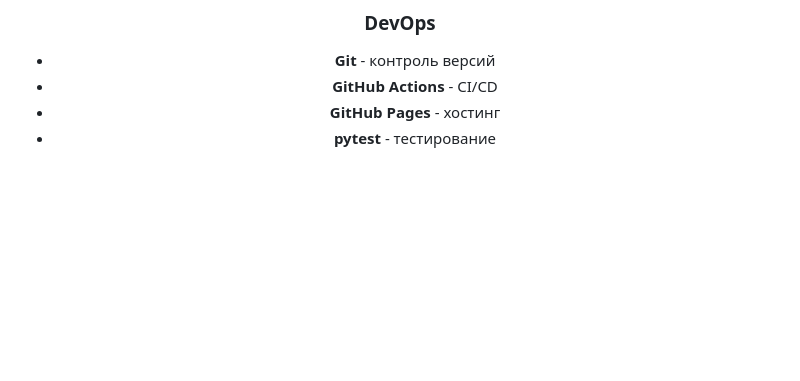
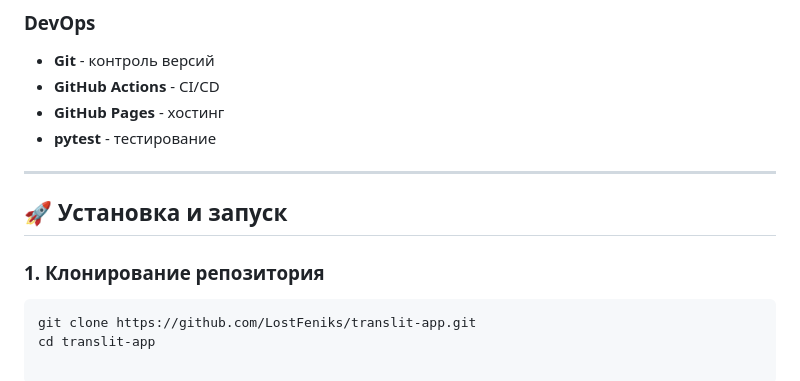
Before and after one commit to LostFeniks/translit-app, a Markdown page: README.md, the part around one of its changes. GitHub-like rendering; blank space fills up the shorter version.

Commit message:
deploy 1.3.3

````diff
--- a/README.md
+++ b/README.md
@@ -75,3 +78,13 @@
 - **GitHub Actions** - CI/CD
 - **GitHub Pages** - хостинг
 - **pytest** - тестирование
+
+---
+
+## 🚀 Установка и запуск
+
+### 1. Клонирование репозитория
+
+```bash
+git clone https://github.com/LostFeniks/translit-app.git
+cd translit-app
````
Also changed, not shown: other parts of README.md (+3 -0 lines).
